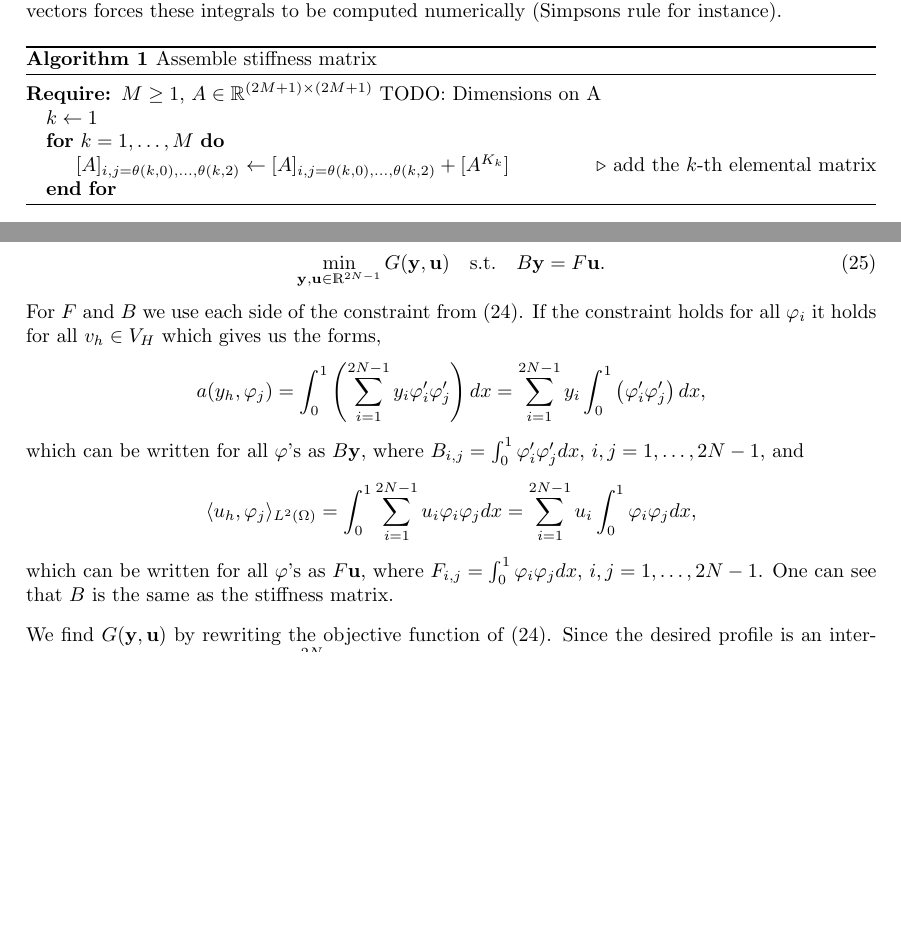
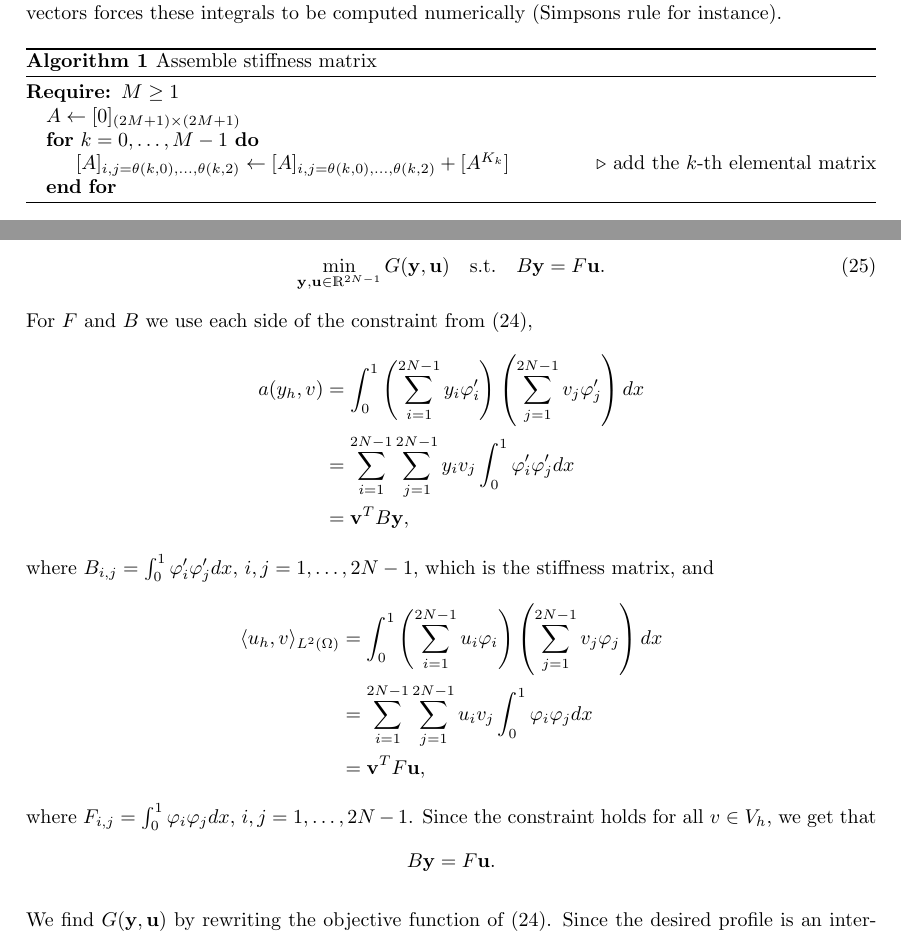
Before and after one commit to Kajrakso/numdiff_project2, a LaTeX document (report/main.tex, which reads report/Sections/Oppg1.tex, report/Sections/Oppg2.tex): two parts of pages 3 and 6 of 10, joined at a grey line, cut so that both start at the same text, the shorter picture padded with empty space. Compiled offline with pdfLaTeX.

Commit message:
Updates from Overleaf

```diff
--- a/report/Sections/Oppg1.tex
+++ b/report/Sections/Oppg1.tex
@@ -100,10 +100,9 @@ forces these integrals to be computed numerically (Simpsons rule for instance).
 \begin{algorithm}
 \caption{Assemble stiffness matrix}\label{alg:assemble_stiffness_matrix}
 \begin{algorithmic}
-\Require $M \geq 1$, $A \in \mathbb{R}^{(2M+1) \times (2M+1)}$
-TODO: Dimensions on A
-\State $k \gets 1$
-\For{$k = 1, \dots, M$}
+\Require $M \geq 1$
+\State $A \gets [0]_{(2M+1) \times (2M+1)}$
+\For{$k = 0, \dots, M-1$}
 \State $[A]_{i, j=\theta(k, 0), \dots, \theta(k, 2)}
 \gets [A]_{i, j=\theta(k, 0), \dots, \theta(k, 2)} + [A^{K_k}]$
 \Comment{add the \( k \)-th elemental matrix}
--- a/report/Sections/Oppg2.tex
+++ b/report/Sections/Oppg2.tex
@@ -28,12 +28,21 @@ To find a solution we interpret this as a minimization problem for the unknown c
     \label{eq:OCP_coeff}
     \min_{\mathbf{y,u} \in \mathds{R}^{2N-1}} G(\mathbf{y, u}) \quad \text{s.t.} \quad B\mathbf{y} = F\mathbf{u}.
 \end{equation}
-For $F$ and $B$ we use each side of the constraint from (\ref{eq:OCP_FE}). If the constraint holds for all $\varphi_i$ it holds for all $v_h\in V_H$ which gives us the forms,
-$$a(y_h, \varphi_j) = \int_0^1 \left( \sum_{i=1}^{2N-1} y_i \varphi_i' \varphi_j' \right)dx =\sum_{i=1}^{2N-1} y_i\int_0^1 \left( \varphi_i' \varphi_j' \right)dx,$$
-which can be written for all $\varphi$'s as $B\mathbf{y}$, where $B_{i,j} = \int_0^1 \varphi_i' \varphi_j'dx$,  $i,j = 1, \dots, 2N-1$, and
-$$\langle u_h, \varphi_j \rangle_{L^2(\Omega)} = \int_0^1 \sum_{i=1}^{2N-1} u_i \varphi_i \varphi_j dx =\sum_{i=1}^{2N-1} u_i \int_0^1  \varphi_i \varphi_j dx,$$
-which can be written for all $\varphi$'s as $F\mathbf{u}$, where $F_{i,j}=\int_0^1  \varphi_i \varphi_j dx$, $i,j = 1, \dots, 2N-1$.
-One can see that $B$ is the same as the stiffness matrix.
+For $F$ and $B$ we use each side of the constraint from (\ref{eq:OCP_FE}),
+\begin{align*}
+    a(y_h, v) &= \int_0^1 \left( \sum_{i=1}^{2N-1} y_i \varphi_i'  \right) \left( \sum_{j=1}^{2N-1} v_j \varphi_j'\right)dx  \\
+    & = \sum_{i=1}^{2N-1}\sum_{j=1}^{2N-1} y_i v_j\int_0^1  \varphi_i' \varphi_j' dx \\
+    &= \mathbf{v}^T B \mathbf{y} ,
+\end{align*}
+where $B_{i,j} = \int_0^1 \varphi_i' \varphi_j'dx$,  $i,j = 1, \dots, 2N-1$, which is the stiffness matrix, and
+\begin{align*}
+    \langle u_h, v \rangle_{L^2(\Omega)} &= \int_0^1 \left( \sum_{i=1}^{2N-1} u_i \varphi_i \right) \left( \sum_{j=1}^{2N-1} v_j \varphi_j \right) dx \\
+    &= \sum_{i=1}^{2N-1}\sum_{j=1}^{2N-1} u_i v_j\int_0^1  \varphi_i \varphi_j dx \\
+    &= \mathbf{v}^T F \mathbf{u} ,
+\end{align*}
+ where $F_{i,j}=\int_0^1  \varphi_i \varphi_j dx$, $i,j = 1, \dots, 2N-1$.
+Since the constraint holds for all $v \in V_h$, we get that
+$$B\mathbf{y} = F \mathbf{u}.$$
 
 We find $G(\mathbf{y, u})$ by rewriting the objective function of (\ref{eq:OCP_FE}).
 Since the desired profile is an interpolation, we know that $\bar{y}_d = \sum_{i=0}^{2N}d_i\varphi_i$, where $\mathbf{d}$ are coefficients, giving the form
```
